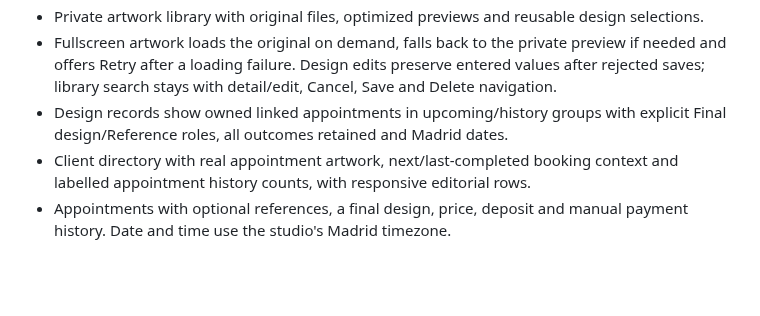
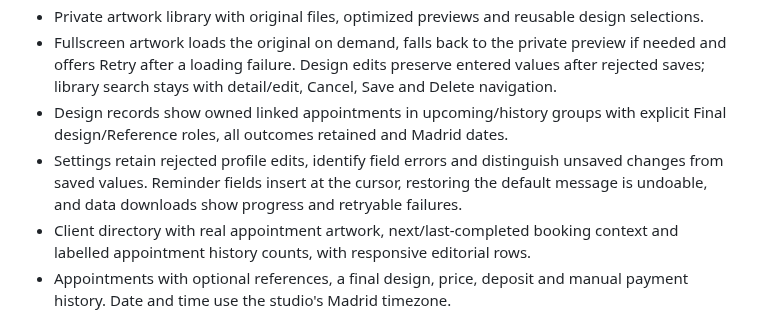
Before and after one commit to ExperimentalSkid/TattoAppointement, a Markdown page: README.md, the part around the change. Drawn GitHub-style; blank space fills up the shorter version.

Commit message:
Refine Settings drafts, reminders and export feedback

```diff
--- a/README.md
+++ b/README.md
@@ -15,6 +15,7 @@ The dark editorial interface uses six shared layout primitives, open sections an
 - Private artwork library with original files, optimized previews and reusable design selections.
 - Fullscreen artwork loads the original on demand, falls back to the private preview if needed and offers Retry after a loading failure. Design edits preserve entered values after rejected saves; library search stays with detail/edit, Cancel, Save and Delete navigation.
 - Design records show owned linked appointments in upcoming/history groups with explicit Final design/Reference roles, all outcomes retained and Madrid dates.
+- Settings retain rejected profile edits, identify field errors and distinguish unsaved changes from saved values. Reminder fields insert at the cursor, restoring the default message is undoable, and data downloads show progress and retryable failures.
 - Client directory with real appointment artwork, next/last-completed booking context and labelled appointment history counts, with responsive editorial rows.
 - Appointments with optional references, a final design, price, deposit and manual payment history. Date and time use the studio's Madrid timezone.
 - Booking drafts survive adding a client or importing artwork. Field-specific errors preserve entered values; focused rescheduling identifies conflicts before an explicit override. Confirmed cancellation frees the calendar slot and preserves history.
```
Also changed, not shown: docs/design-system.md (+10 -0 lines), docs/previews/settings.png (added), 8 other files.
